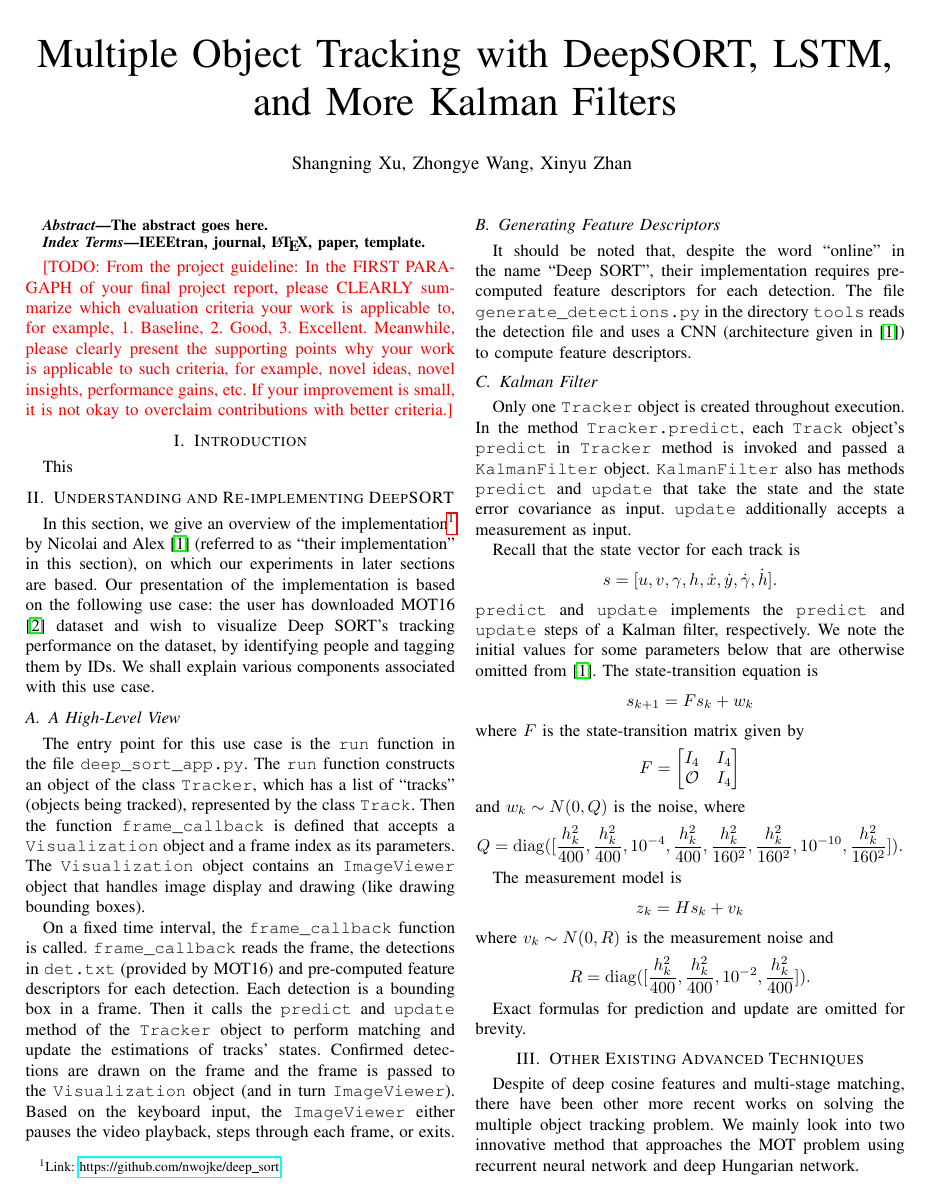
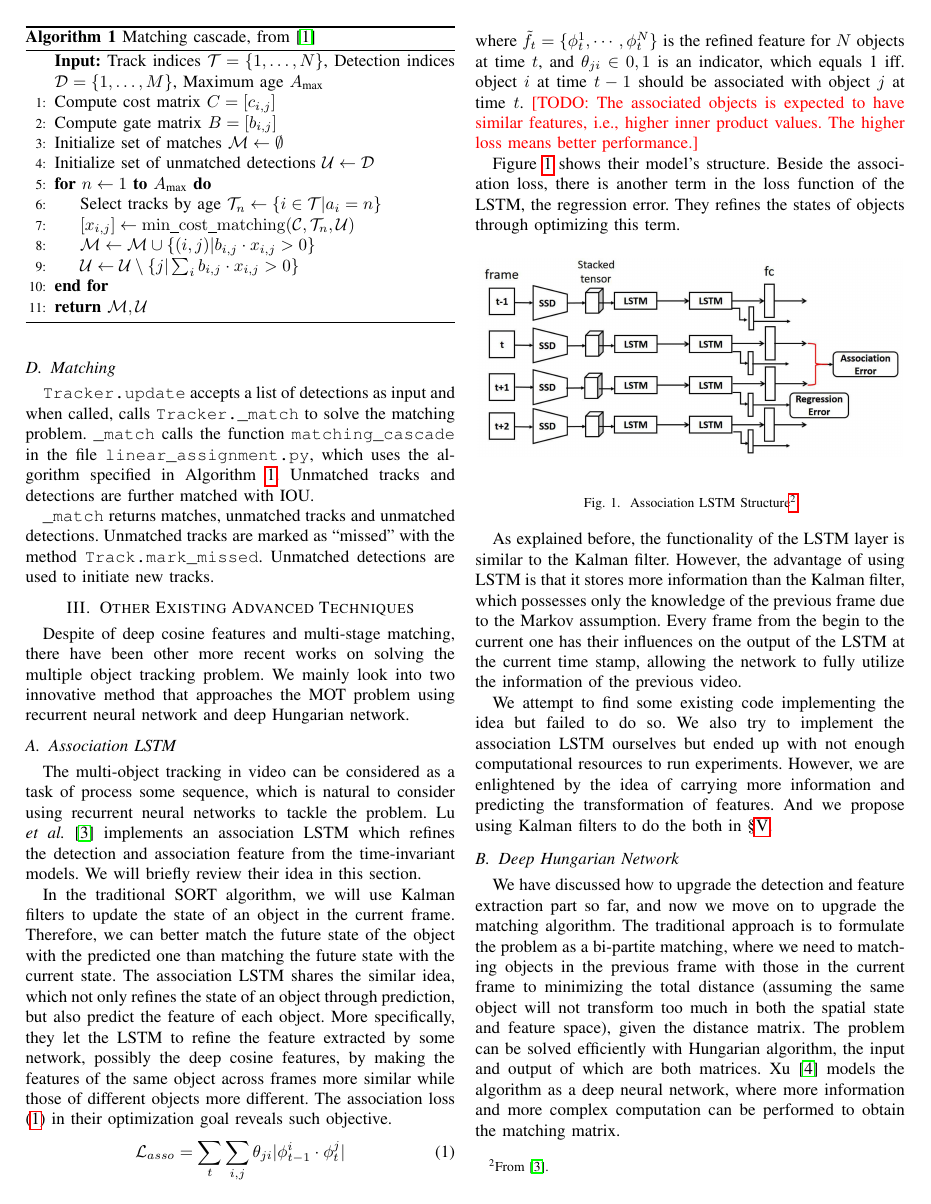
Before and after one commit to BruceZoom/EI339-ProjectMOT, a LaTeX paper (report/report.tex): page 1 of 4 before the commit and page 2 of 4 after it. Compiled offline with pdfLaTeX.

Commit message:
Explain Deep SORT code (2/2)

```diff
--- a/report/report.tex
+++ b/report/report.tex
@@ -143,6 +143,31 @@ where $v_k \sim N(0, R)$ is the measurement noise and
 \]
 
 Exact formulas for prediction and update are omitted for brevity.
+
+\subsection{Matching}
+
+\texttt{Tracker.update} accepts a list of detections as input and when called, calls \texttt{Tracker.\_match} to solve the matching problem. \texttt{\_match} calls the function \texttt{matching\_cascade} in the file \texttt{linear\_assignment.py}, which uses the algorithm specified in Algorithm~\ref{alg:matching-cascade}. Unmatched tracks and detections are further matched with IOU.
+
+\begin{algorithm}[t]
+    \caption{Matching cascade, from \cite{Wojke2018deep}}
+    \label{alg:matching-cascade}
+    \begin{algorithmic}[1]
+        \Statex \textbf{Input:} Track indices $\mathcal{T} = \{1, \dots, N\}$, Detection indices $\mathcal{D} = \{1, \dots, M\}$, Maximum age $A_\textrm{max}$
+        \State Compute cost matrix $C = [c_{i,j}]$
+        \State Compute gate matrix $B = [b_{i,j}]$
+        \State Initialize set of matches $\mathcal{M} \gets \emptyset$
+        \State Initialize set of unmatched detections $\mathcal{U} \gets \mathcal{D}$
+        \For{$n \gets 1$ \textbf{to} $A_\textrm{max}$}
+            \State Select tracks by age $\mathcal{T}_n \gets \{i \in \mathcal{T} | a_i = n\}$
+            \State $[x_{i,j}] \gets \mathrm{min\_cost\_matching}(\mathcal{C}, \mathcal{T}_n, \mathcal{U})$
+            \State $\mathcal{M} \gets \mathcal{M} \cup \{(i, j) | b_{i,j} \cdot x_{i,j} > 0\}$
+            \State $\mathcal{U} \gets \mathcal{U} \setminus \{j | \sum_i b_{i,j} \cdot x_{i,j} > 0\}$
+        \EndFor
+        \State \Return $\mathcal{M}, \mathcal{U}$
+    \end{algorithmic}
+\end{algorithm}
+
+\texttt{\_match} returns matches, unmatched tracks and unmatched detections. Unmatched tracks are marked as ``missed'' with the method \texttt{Track.mark\_missed}. Unmatched detections are used to initiate new tracks.
 
 \section{Other Existing Advanced Techniques}
 Despite of deep cosine features and multi-stage matching, there have been other more recent works on solving the multiple object tracking problem.
```
